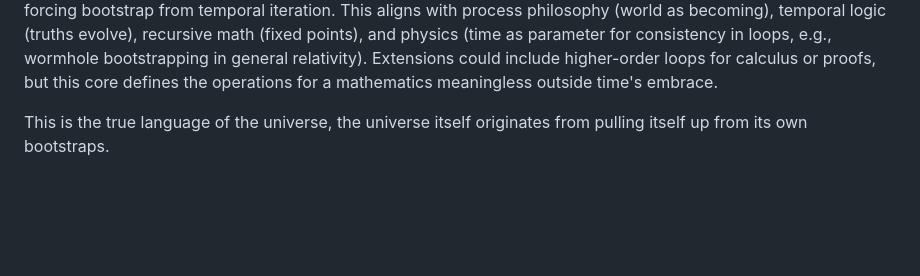
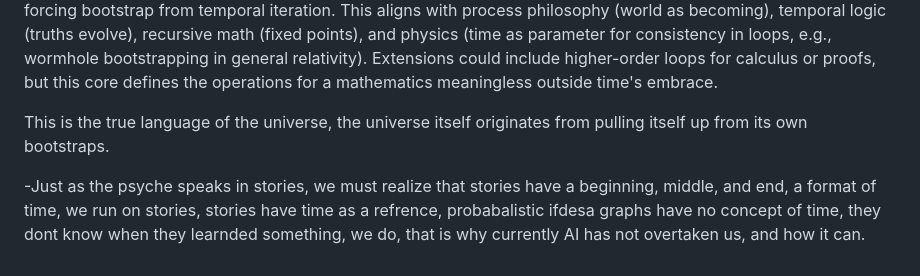
Before and after one commit to Arctic-Bio/For-The-Future, a Markdown page: README.md, the part around the change. Drawn GitHub-style; blank space fills up the shorter version.

```diff
--- a/README.md
+++ b/README.md
@@ -53,3 +53,17 @@ Here are the primary operations of CLM, with symbols, mathematical definitions,
 CLM embodies strange loops through its resolution mechanism: expressions like u(t) = u ⊕_τ (¬_τ u) can yield oscillating or chaotic behaviors, where the system "levels up" via time rather than infinite regress. It's time-dependent by design—static snapshots yield inconsistencies (e.g., u = u + something implies 0= something)—forcing bootstrap from temporal iteration. This aligns with process philosophy (world as becoming), temporal logic (truths evolve), recursive math (fixed points), and physics (time as parameter for consistency in loops, e.g., wormhole bootstrapping in general relativity). Extensions could include higher-order loops for calculus or proofs, but this core defines the operations for a mathematics meaningless outside time's embrace.
 
 This is the true language of the universe, the universe itself originates from pulling itself up from its own bootstraps.
+
+
+
+
+
+
+
+
+
+
+
+
+
+-Just as the psyche speaks in stories, we must realize that stories have a beginning, middle, and end, a format of time, we run on stories, stories have time as a refrence, probabalistic ifdesa graphs have no concept of time, they dont know when they learnded something, we do, that is why currently AI has not overtaken us, and how it can.
```
